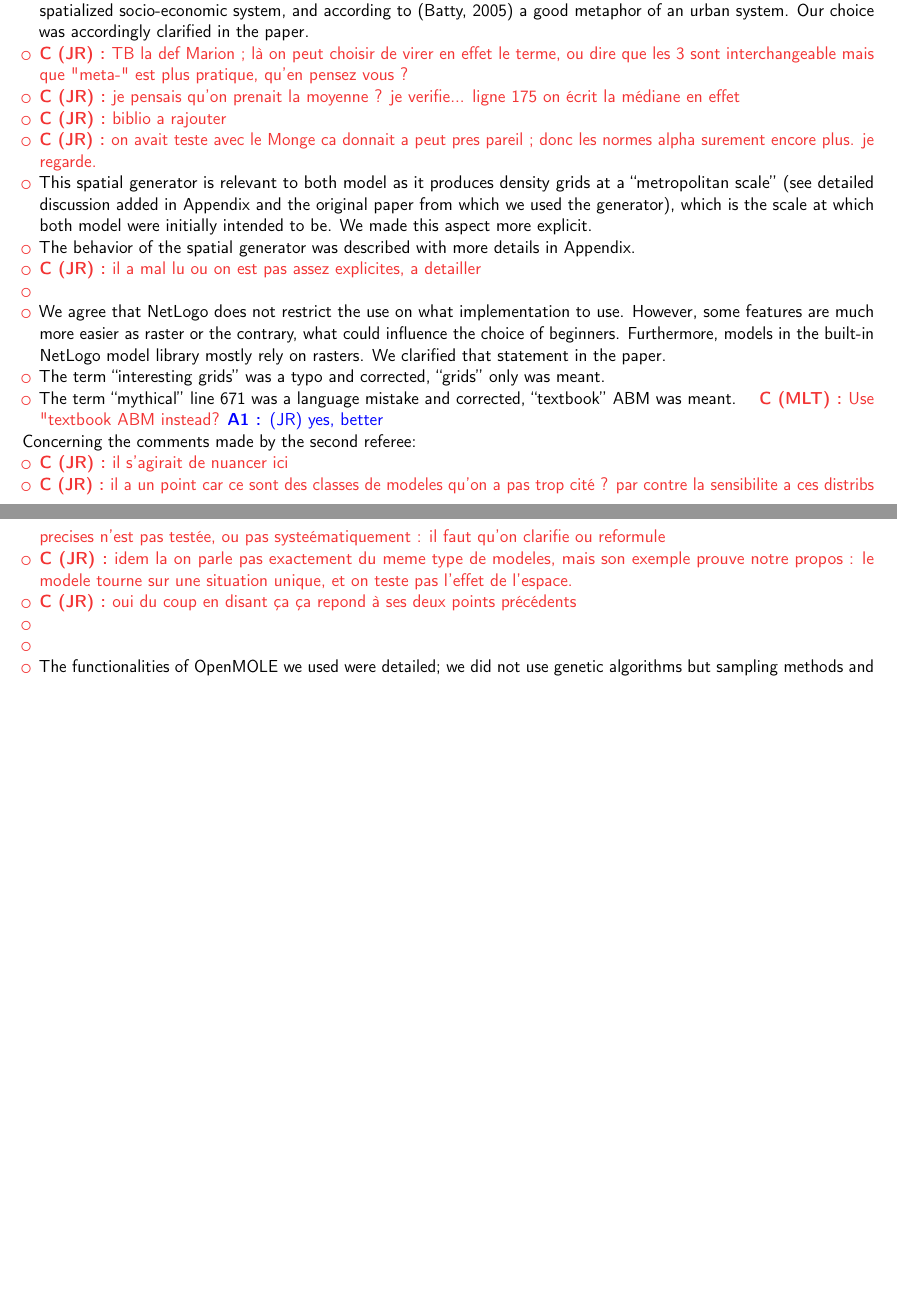
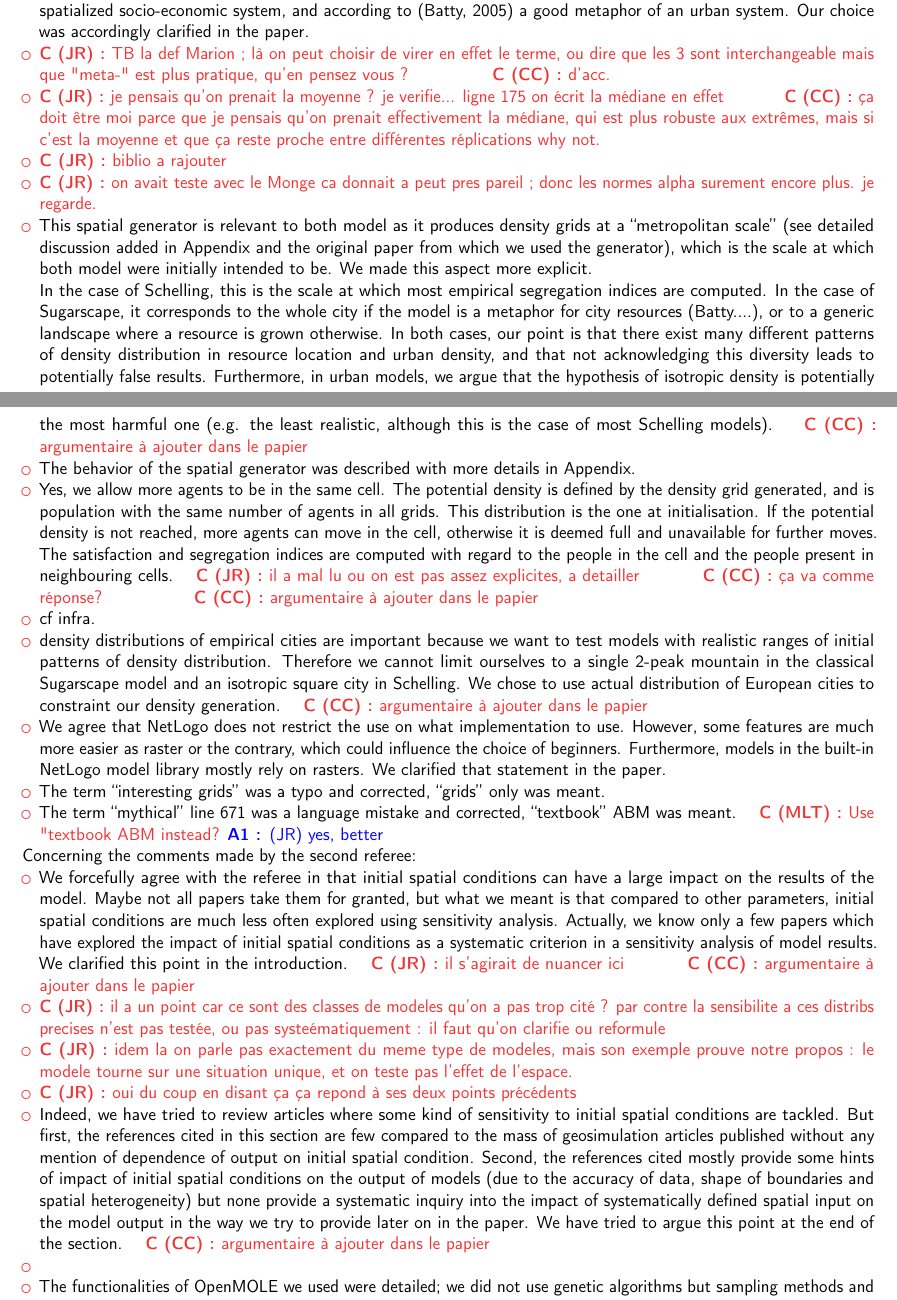
Before and after one commit to JusteRaimbault/SpaceMatters-paper, a LaTeX CV (Response_to_Reviewers.tex): two parts of pages 1 and 2 of 2 before the commit and two parts of pages 1 and 2 of 3 after it, joined at a grey line, cut so that both start at the same text, the shorter picture padded with empty space. Compiled offline with pdfLaTeX.

Commit message:
Update on Overleaf.

```diff
--- a/Response_to_Reviewers.tex
+++ b/Response_to_Reviewers.tex
@@ -117,9 +120,13 @@ Concerning specifically the comments made by the first referee:
 	% 4. Consider replacing “meta parameters” with something like “generator parameters” or “initial pattern parameters.”
 	%In order to clarify the concept of ``meta-parameter'' that we prefer to keep, we now propose a short definition after the first use of the term (section Methods): "In addition to the usual protocol (upper branch of the figure), which consists of running a model $\mu$ with different values of its parameters, we introduce a spatial generator which depends on its very own set of parameters and feeds the model $\mu$ at initialisation (lower branch). We call these parameters meta-parameters to distinguish from the standard parameters of the models and highlight their higher position in the simulation process".
     \item \comment[JR]{TB la def Marion ; là on peut choisir de virer en effet le terme, ou dire que les 3 sont interchangeable mais que "meta-" est plus pratique, qu'en pensez vous ?}
+    \comment[CC]{d'acc.}
+
 
 	% 5. Line 228: Please explain why the median was chosen. Especially given that you use an L2 norm and variances in the index
 	\item \comment[JR]{je pensais qu'on prenait la moyenne ? je verifie... ligne 175 on écrit la médiane en effet}
+	\comment[CC]{ça doit être moi parce que je pensais qu'on prenait effectivement la médiane, qui est plus robuste aux extrêmes, mais si c'est la moyenne et que ça reste proche entre différentes réplications why not.}
+
 
 	% 6. Line 232: comparing phase diagrams is related to the topic of comparing patterns. It would make sense to mention the methods that are usually used to compare patterns
 	\item \comment[JR]{biblio a rajouter}
@@ -130,19 +137,30 @@ Concerning specifically the comments made by the first referee:
 	% 8. Regarding the spatial generator: the authors should explain why this generator is relevant to these two models?
 	\item This spatial generator is relevant to both model as it produces density grids at a ``metropolitan scale'' (see detailed discussion added in Appendix and the original paper from which we used the generator), which is the scale at which both model were initially intended to be. We made this aspect more explicit.
 
+	In the case of Schelling, this is the scale at which most empirical segregation indices are computed. In the case of Sugarscape, it corresponds to the whole city if the model is a metaphor for city resources (Batty....), or to a generic landscape where a resource is grown otherwise. In both cases, our point is that there exist many different patterns of density distribution in resource location and urban density, and that not acknowledging this diversity leads to potentially false results. Furthermore, in urban models, we argue that the hypothesis of isotropic density is potentially the most harmful one (e.g. the least realistic, although this is the case of most Schelling models).
+	\comment[CC]{argumentaire à ajouter dans le papier}
+
+
 	% 9. The authors should illustrate the contribution of each parameter of the generator to the generated initial pattern using a figure. Details of the generators should be included in an appendix
 	\item The behavior of the spatial generator was described with more details in Appendix.
 
 	% 10. Explain how the density grids are used in the Schelling model, do you allow more than one agent to be in the same cell?
-	\item \comment[JR]{il a mal lu ou on est pas assez explicites, a detailler}
+	\item Yes, we allow more agents to be in the same cell. The potential density is defined by the density grid generated, and is population with the same number of agents in all grids. This distribution is the one at initialisation. If the potential density is not reached, more agents can move in the cell, otherwise it is deemed full and unavailable for further moves. The satisfaction and segregation indices are computed with regard to the people in the cell and the people present in neighbouring cells.
+	\comment[JR]{il a mal lu ou on est pas assez explicites, a detailler}
+	\comment[CC]{ça va comme réponse? }
+	\comment[CC]{argumentaire à ajouter dans le papier}
 
 	% 11. Line 297: I am not sure why empirical density destitutions of cities are important in the context of this study.
-	\item
+	\item cf infra.
+	\item density distributions of empirical cities are important because we want to test models with realistic ranges of initial patterns of density distribution. Therefore we cannot limit ourselves to a single 2-peak mountain in the classical Sugarscape model and an isotropic square city in Schelling. We chose to use actual distribution of European cities to constraint our density generation.
+\comment[CC]{argumentaire à ajouter dans le papier}
+
+
 
 	% 12. Line 641: NetLogo supports grids, continuous space, and GIS elements. It does not restrict the user in any way.
     % \comment[JR]{plutot d'accord avec lui mais parce que proficient en NetLogo, peut etre que des debutants sont plus contraints ? quelquun aurait une ref là dessus ?}
     %\comment[MLT]{En fait, c'est surtout le cas des pre-built simulations proposées dans la librairie de NetLogo. J'ai un peu cherché, je trouve pas de références qui montrent explicitement la surabondance des grilles dans les modèles hors librairie...}[(JR) ok yes en effet ! cela devrait suffire comme argument ?]
-	\item We agree that NetLogo does not restrict the use on what implementation to use. However, some features are much more easier as raster or the contrary, what could influence the choice of beginners. Furthermore, models in the built-in NetLogo model library mostly rely on rasters. We clarified that statement in the paper.
+	\item We agree that NetLogo does not restrict the use on what implementation to use. However, some features are much more easier as raster or the contrary, which could influence the choice of beginners. Furthermore, models in the built-in NetLogo model library mostly rely on rasters. We clarified that statement in the paper.
 
 	% 13. Line 301: I am not sure what the authors mean by “interesting grids”
 	\item The term ``interesting grids'' was a typo and corrected, ``grids'' only was meant.
@@ -163,7 +181,9 @@ Concerning the comments made by the second referee:
 
 \begin{itemize}
 	% In the abstract the authors claim that initial spatial conditions are often taken for granted. I do not agree to this statement. Initial spatial condition can have a large impact on the results of a model, however I do not think that the initial spatial conditions are often taken for granted.
-	\item \comment[JR]{il s'agirait de nuancer ici}
+	\item We forcefully agree with the referee in that initial spatial conditions can have a large impact on the results of the model. Maybe not all papers take them for granted, but what we meant is that compared to other parameters, initial spatial conditions are much less often explored using sensitivity analysis. Actually, we know only a few papers which have explored the impact of initial spatial conditions as a systematic criterion in a sensitivity analysis of model results. We clarified this point in the introduction.
+    \comment[JR]{il s'agirait de nuancer ici}
+\comment[CC]{argumentaire à ajouter dans le papier}
 
 	% Page 2 line 88: the authors state that “Even in applied cases when GIS geometries of a particular city are used, the spatial distribution of agents is still approximated by a constant density”, I do not think this is true. Many models generate a heterogeneous synthetic population that is based on local data (replicating the actual population as closely as possible) and in far more detail then what is done in this paper. I am thinking of work in the line of disease diffusion, crime etc.
 	\item \comment[JR]{il a un point car ce sont des classes de modeles qu'on a pas trop cité ? par contre la sensibilite a ces distribs precises n'est pas testée, ou pas systeématiquement : il faut qu'on clarifie ou reformule}
@@ -175,7 +195,8 @@ Concerning the comments made by the second referee:
 	\item \comment[JR]{oui du coup en disant ça ça repond à ses deux points précédents}
 
 	% In section 1.3 (Previous considerations on the effects of the spatial configuration in simulation models) authors provide a lot of evidence on previous work on the impact of initial spatial conditions on the output of models. This is contrary to the statement in the abstract that initial conditions are often taken for granted.
-	\item
+	\item Indeed, we have tried to review articles where some kind of sensitivity to initial spatial conditions are tackled. But first, the references cited in this section are few compared to the mass of geosimulation articles published without any mention of dependence of output on initial spatial condition. Second, the references cited mostly provide some hints of impact of initial spatial conditions on the output of models (due to the accuracy of data, shape of boundaries and spatial heterogeneity) but none provide a systematic inquiry into the impact of systematically defined spatial input on the model output in the way we try to provide later on in the paper. We have tried to argue this point at the end of the section.
+    \comment[CC]{argumentaire à ajouter dans le papier}
 
 	% The most interesting part of the research to me, is not the way the density layers are generated but the use of the phase diagrams, defined as a vector of final aggregated model outputs. As these are vectors, they are not so different from time series and many techniques exist to compare vectors in this domain. I wonder if the Euclidean distance is the best measure to determine the difference between the phase vectors of different spatial inputs.
 	% ->
```
Also changed, not shown: Response_to_Reviewers.tex (19 more changed lines).
